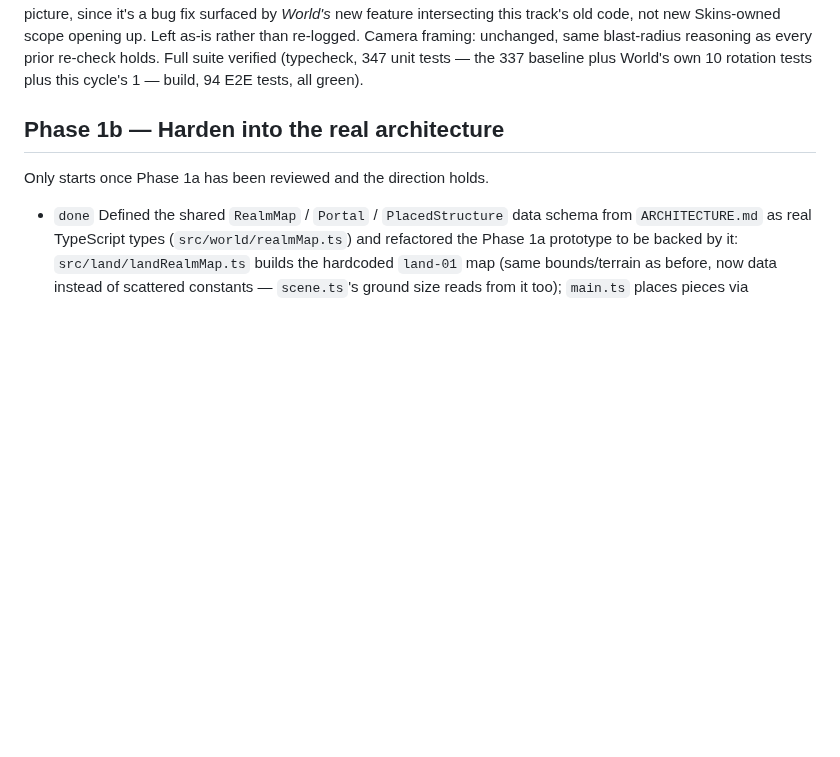
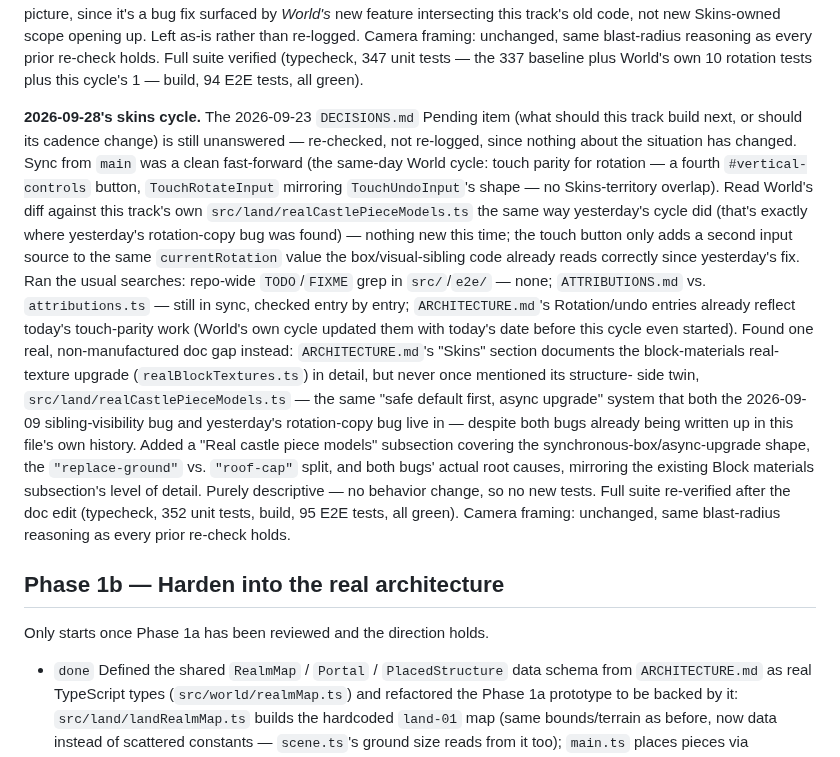
Before and after one commit to deatheroai/tri-realm, a Markdown page: BACKLOG.md, the part around the change. Rendered like a GitHub page; blank space fills up the shorter version.

```diff
--- a/BACKLOG.md
+++ b/BACKLOG.md
@@ -1768,6 +1768,39 @@ Camera framing: unchanged, same blast-radius reasoning as every prior
 re-check holds. Full suite verified (typecheck, 347 unit tests — the 337
 baseline plus World's own 10 rotation tests plus this cycle's 1 — build, 94
 E2E tests, all green).
+
+**2026-09-28's skins cycle.** The 2026-09-23 `DECISIONS.md` Pending item
+(what should this track build next, or should its cadence change) is still
+unanswered — re-checked, not re-logged, since nothing about the situation
+has changed. Sync from `main` was a clean fast-forward (the same-day World
+cycle: touch parity for rotation — a fourth `#vertical-controls` button,
+`TouchRotateInput` mirroring `TouchUndoInput`'s shape — no Skins-territory
+overlap). Read World's diff against this track's own
+`src/land/realCastlePieceModels.ts` the same way yesterday's cycle did
+(that's exactly where yesterday's rotation-copy bug was found) — nothing
+new this time; the touch button only adds a second input source to the
+same `currentRotation` value the box/visual-sibling code already reads
+correctly since yesterday's fix.
+Ran the usual searches: repo-wide `TODO`/`FIXME` grep in `src/`/`e2e/` —
+none; `ATTRIBUTIONS.md` vs. `attributions.ts` — still in sync, checked
+entry by entry; `ARCHITECTURE.md`'s Rotation/undo entries already reflect
+today's touch-parity work (World's own cycle updated them with today's
+date before this cycle even started).
+Found one real, non-manufactured doc gap instead: `ARCHITECTURE.md`'s
+"Skins" section documents the block-materials real-texture upgrade
+(`realBlockTextures.ts`) in detail, but never once mentioned its structure-
+side twin, `src/land/realCastlePieceModels.ts` — the same "safe default
+first, async upgrade" system that both the 2026-09-09 sibling-visibility
+bug and yesterday's rotation-copy bug live in — despite both bugs already
+being written up in this file's own history. Added a "Real castle piece
+models" subsection covering the synchronous-box/async-upgrade shape, the
+`"replace-ground"` vs. `"roof-cap"` split, and both bugs' actual root
+causes, mirroring the existing Block materials subsection's level of
+detail. Purely descriptive — no behavior change, so no new tests. Full
+suite re-verified after the doc edit (typecheck, 352 unit tests, build, 95
+E2E tests, all green).
+Camera framing: unchanged, same blast-radius reasoning as every prior
+re-check holds.
 
 ## Phase 1b — Harden into the real architecture
 
```
Also changed, not shown: ARCHITECTURE.md (+43 -0 lines).
